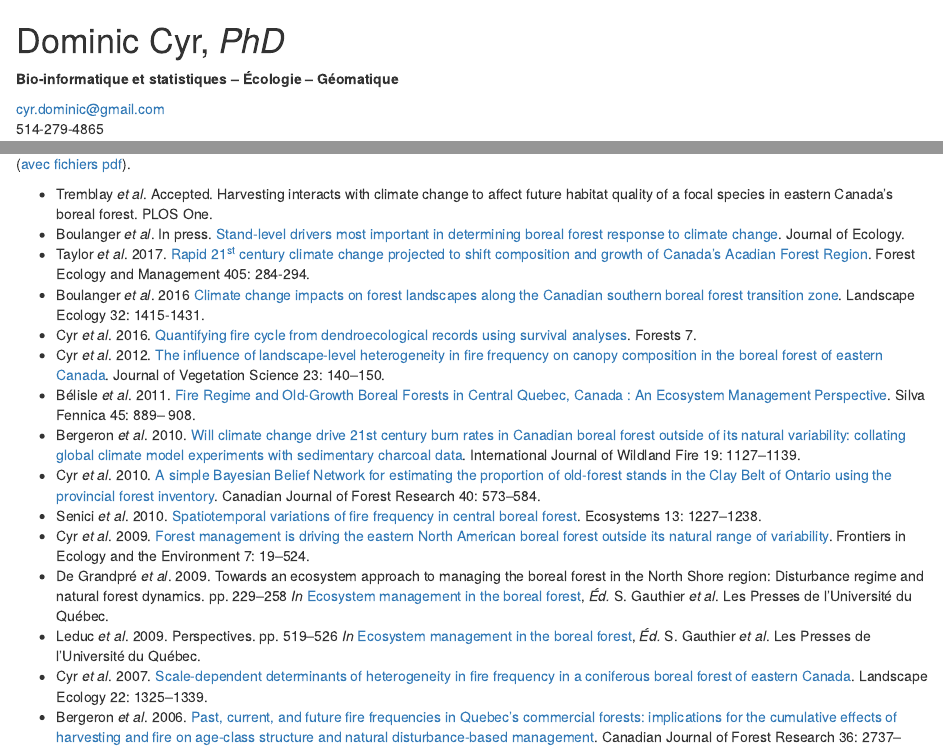
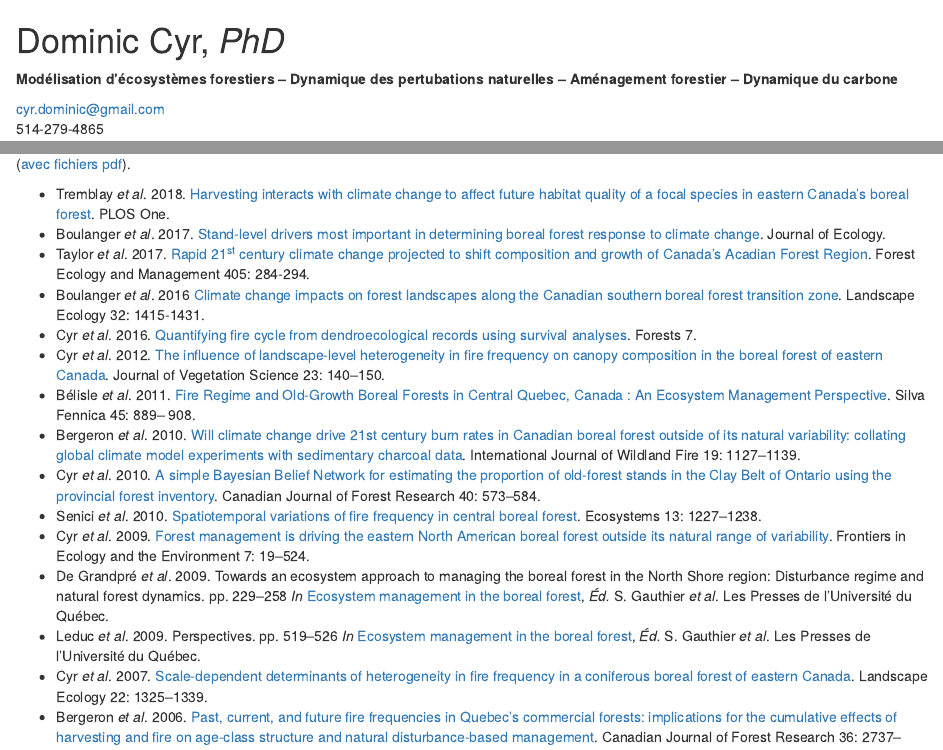
Before and after one commit to dcyr/dcyr.github.io, an R Markdown document (CyrDominic_CV.Rmd): the page in a window 1100 px wide, from its top, and a second part further down, joined at a grey line. Rendered offline with R 4.5, knitr and Pandoc, with nearby package versions; some code elsewhere in the file could not run offline.

Commit message:
modified:   CyrDominic_CV.Rmd

````diff
--- a/CyrDominic_CV.Rmd
+++ b/CyrDominic_CV.Rmd
@@ -31,7 +31,7 @@ eccc <- paste0(loc, "eccc.png")
 
 # Dominic Cyr, _PhD_
 
-**Bio-informatique et statistiques -- Écologie -- Géomatique**
+**Modélisation d'écosystèmes forestiers -- Dynamique des pertubations naturelles -- Aménagement forestier -- Dynamique du carbone**
 
 cyr.dominic@gmail.com
 514-279-4865
@@ -305,8 +305,8 @@ grid.raster(logo)
 ```
 ([avec fichiers pdf][004]).
 
-* Tremblay _et al_. Accepted. Harvesting interacts with climate change to affect future habitat quality of a focal species in eastern Canada's boreal forest. PLOS One.
-* Boulanger _et al_. In press. [Stand-level drivers most important in determining boreal forest response to climate change][314]. Journal of Ecology.
+* Tremblay _et al_. 2018. [Harvesting interacts with climate change to affect future habitat quality of a focal species in eastern Canada's boreal forest][315]. PLOS One.
+* Boulanger _et al_. 2017. [Stand-level drivers most important in determining boreal forest response to climate change][314]. Journal of Ecology.
 * Taylor _et al_. 2017. [Rapid 21^st^ century climate change projected to shift composition and growth of Canada's Acadian Forest Region][313]. Forest Ecology and Management 405: 284-294.
 * Boulanger _et al_. 2016 [Climate change impacts on forest landscapes along the Canadian southern boreal forest transition zone][312]. Landscape Ecology 32: 1415-1431.
 * Cyr _et al_. 2016. [Quantifying fire cycle from dendroecological records using survival analyses][311]. Forests 7.
````
Also changed, not shown: CyrDominic_CV.html, CyrDominic_CV.Rmd (1 more changed lines), 1 other file.
